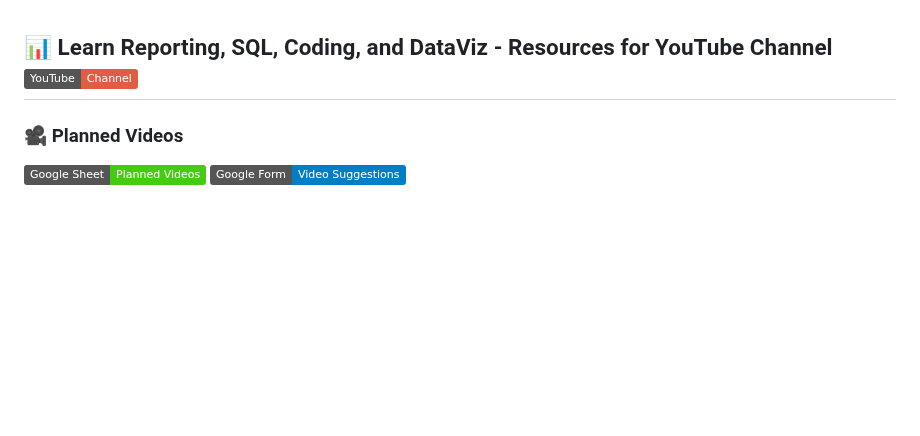
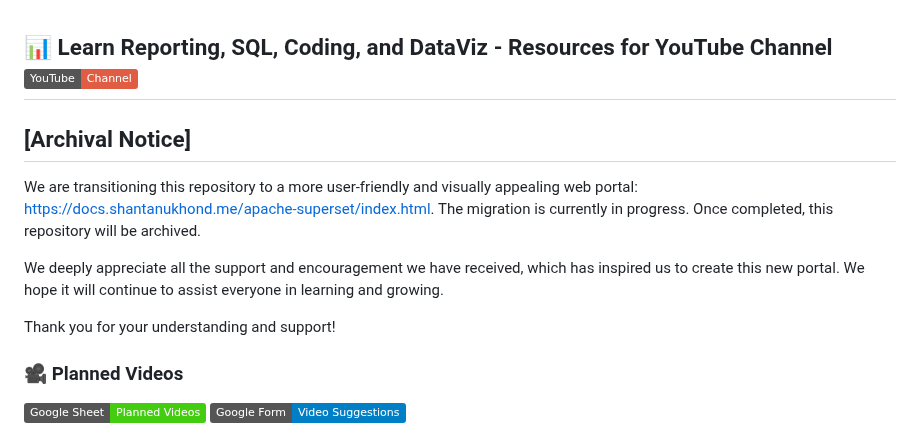
Before and after one commit to shantanukhond/YT-Assets, a Markdown page: README.md, the part around the change. Rendered like a GitHub page; badges without logos; blank space fills up the shorter version.

```diff
--- a/README.md
+++ b/README.md
@@ -1,4 +1,13 @@
 ## 📊 Learn Reporting, SQL, Coding, and DataViz - Resources for YouTube Channel [![YouTube Channel](https://img.shields.io/badge/YouTube-Channel-red?logo=youtube)](https://www.youtube.com/@ShantanuKhond)
+
+## [Archival Notice]
+
+We are transitioning this repository to a more user-friendly and visually appealing web portal: https://docs.shantanukhond.me/apache-superset/index.html. The migration is currently in progress. Once completed, this repository will be archived.
+
+We deeply appreciate all the support and encouragement we have received, which has inspired us to create this new portal. We hope it will continue to assist everyone in learning and growing.
+
+Thank you for your understanding and support!
+
 
 ### 🎥 Planned Videos
 [![Planned Videos Google Sheet](https://img.shields.io/badge/Google%20Sheet-Planned%20Videos-brightgreen?logo=google-sheets)](https://docs.google.com/spreadsheets/d/1k9TS0UxWWzKnZr_SvLsT_cnZm_UaMDvU2AEjU71DAZs/edit?usp=sharing)
```
